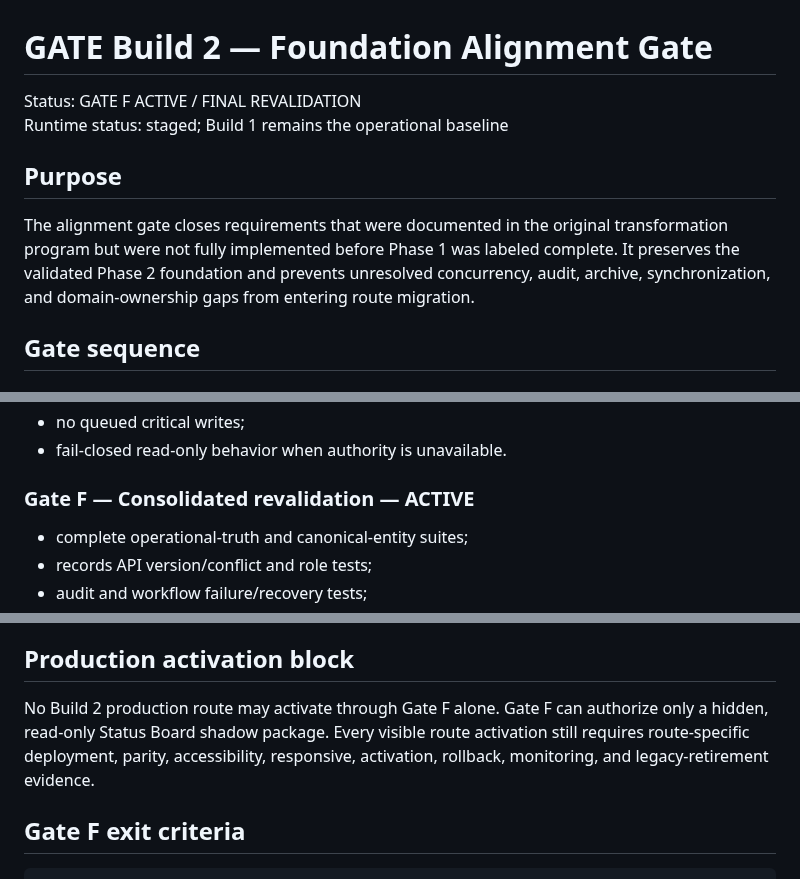
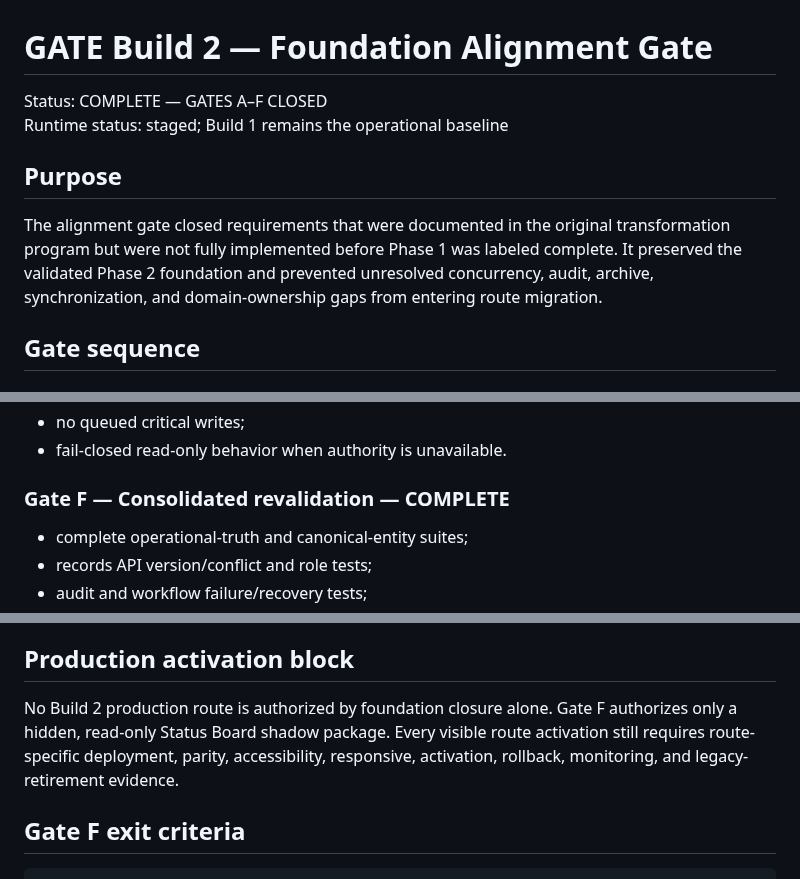
Before and after one commit to austen-debug/prc-sr, a Markdown page: docs/build-2/FOUNDATION_ALIGNMENT_GATE.md, 3 parts joined by grey strips. Drawn GitHub-style.

Commit message:
Mark all Foundation Alignment Gates complete

```diff
--- a/docs/build-2/FOUNDATION_ALIGNMENT_GATE.md
+++ b/docs/build-2/FOUNDATION_ALIGNMENT_GATE.md
@@ -1,11 +1,11 @@
 # GATE Build 2 — Foundation Alignment Gate
 
-Status: GATE F ACTIVE / FINAL REVALIDATION
+Status: COMPLETE — GATES A–F CLOSED
 Runtime status: staged; Build 1 remains the operational baseline
 
 ## Purpose
 
-The alignment gate closes requirements that were documented in the original transformation program but were not fully implemented before Phase 1 was labeled complete. It preserves the validated Phase 2 foundation and prevents unresolved concurrency, audit, archive, synchronization, and domain-ownership gaps from entering route migration.
+The alignment gate closed requirements that were documented in the original transformation program but were not fully implemented before Phase 1 was labeled complete. It preserved the validated Phase 2 foundation and prevented unresolved concurrency, audit, archive, synchronization, and domain-ownership gaps from entering route migration.
 
 ## Gate sequence
 
@@ -50,7 +50,7 @@ The alignment gate closes requirements that were documented in the original tran
 - no queued critical writes;
 - fail-closed read-only behavior when authority is unavailable.
 
-### Gate F — Consolidated revalidation — ACTIVE
+### Gate F — Consolidated revalidation — COMPLETE
 
 - complete operational-truth and canonical-entity suites;
 - records API version/conflict and role tests;
@@ -66,7 +66,7 @@ The alignment gate closes requirements that were documented in the original tran
 
 ## Production activation block
 
-No Build 2 production route may activate through Gate F alone. Gate F can authorize only a hidden, read-only Status Board shadow package. Every visible route activation still requires route-specific deployment, parity, accessibility, responsive, activation, rollback, monitoring, and legacy-retirement evidence.
+No Build 2 production route is authorized by foundation closure alone. Gate F authorizes only a hidden, read-only Status Board shadow package. Every visible route activation still requires route-specific deployment, parity, accessibility, responsive, activation, rollback, monitoring, and legacy-retirement evidence.
 
 ## Gate F exit criteria
 
```
